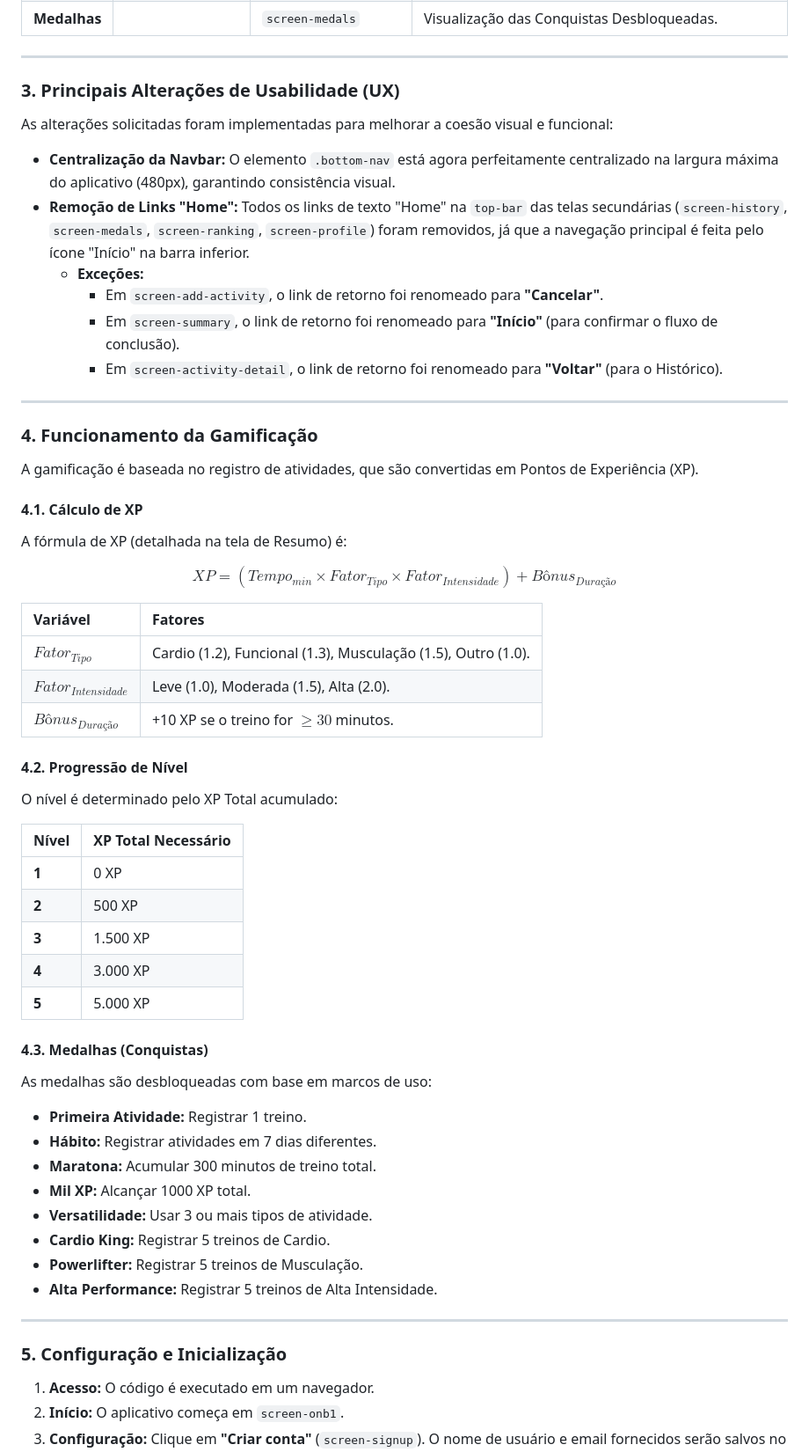
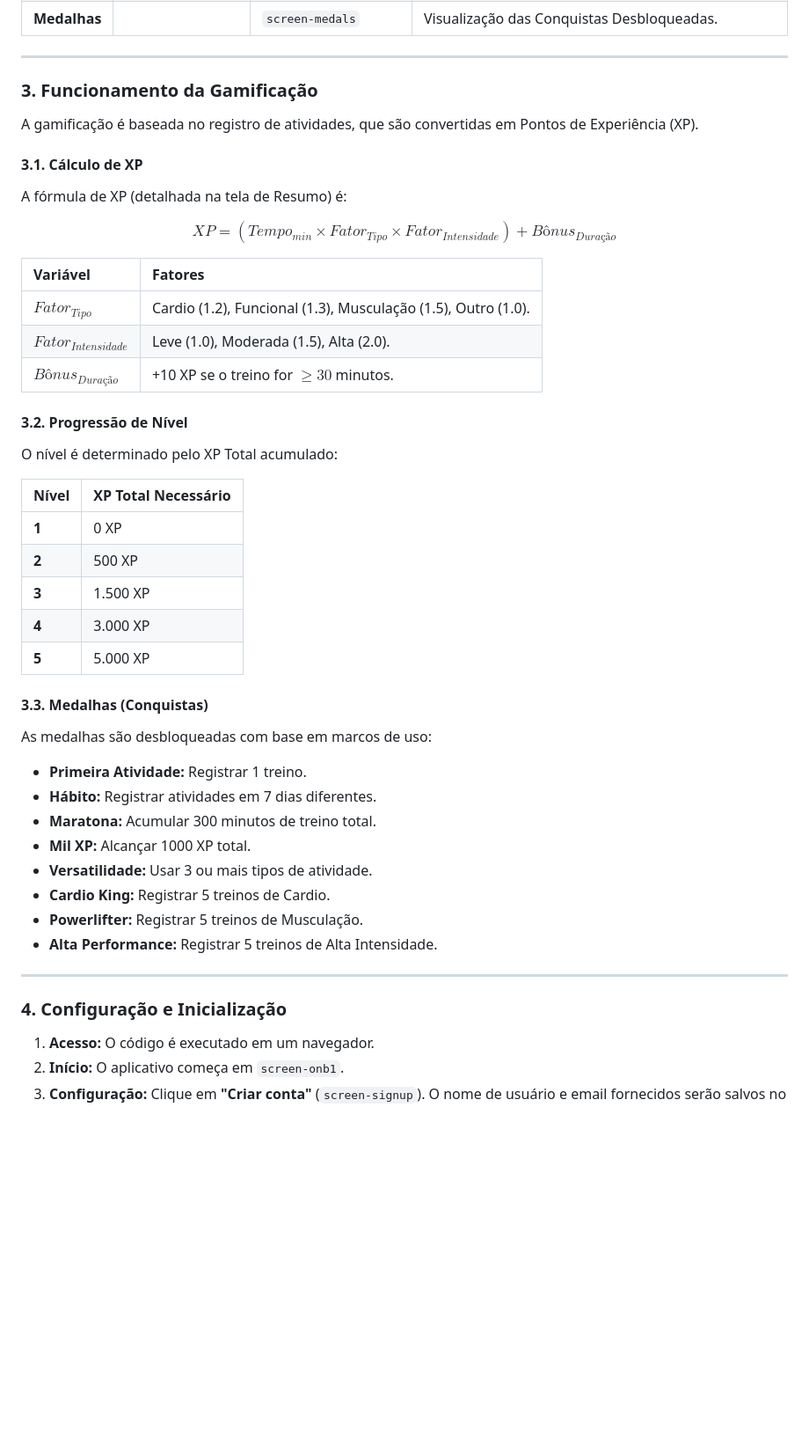
Before and after one commit to jorcuvich/moveon, a Markdown page: README.md, the part around the change. Shown at 88% size. Drawn GitHub-style; blank space fills up the shorter version.

```diff
--- a/README.md
+++ b/README.md
@@ -32,24 +32,11 @@ O fluxo de login/cadastro é simulado, levando o usuário para a `Home` (Início
 
 ---
 
-### 3. Principais Alterações de Usabilidade (UX)
-
-As alterações solicitadas foram implementadas para melhorar a coesão visual e funcional:
-
-* **Centralização da Navbar:** O elemento `.bottom-nav` está agora perfeitamente centralizado na largura máxima do aplicativo (480px), garantindo consistência visual.
-* **Remoção de Links "Home":** Todos os links de texto "Home" na `top-bar` das telas secundárias (`screen-history`, `screen-medals`, `screen-ranking`, `screen-profile`) foram removidos, já que a navegação principal é feita pelo ícone "Início" na barra inferior.
-    * **Exceções:**
-        * Em `screen-add-activity`, o link de retorno foi renomeado para **"Cancelar"**.
-        * Em `screen-summary`, o link de retorno foi renomeado para **"Início"** (para confirmar o fluxo de conclusão).
-        * Em `screen-activity-detail`, o link de retorno foi renomeado para **"Voltar"** (para o Histórico).
-
----
-
-### 4. Funcionamento da Gamificação
+### 3. Funcionamento da Gamificação
 
 A gamificação é baseada no registro de atividades, que são convertidas em Pontos de Experiência (XP).
 
-#### 4.1. Cálculo de XP
+#### 3.1. Cálculo de XP
 
 A fórmula de XP (detalhada na tela de Resumo) é:
 
@@ -61,7 +48,7 @@ $$XP = (Tempo_{min} \times Fator_{Tipo} \times Fator_{Intensidade}) + Bônus_{Du
 | **$Fator_{Intensidade}$** | Leve (1.0), Moderada (1.5), Alta (2.0). |
 | **$Bônus_{Duração}$** | +10 XP se o treino for $\ge 30$ minutos. |
 
-#### 4.2. Progressão de Nível
+#### 3.2. Progressão de Nível
 
 O nível é determinado pelo XP Total acumulado:
 
@@ -73,7 +60,7 @@ O nível é determinado pelo XP Total acumulado:
 | **4** | 3.000 XP |
 | **5** | 5.000 XP |
 
-#### 4.3. Medalhas (Conquistas)
+#### 3.3. Medalhas (Conquistas)
 
 As medalhas são desbloqueadas com base em marcos de uso:
 
@@ -88,7 +75,7 @@ As medalhas são desbloqueadas com base em marcos de uso:
 
 ---
 
-### 5. Configuração e Inicialização
+### 4. Configuração e Inicialização
 
 1.  **Acesso:** O código é executado em um navegador.
 2.  **Início:** O aplicativo começa em `screen-onb1`.
```
